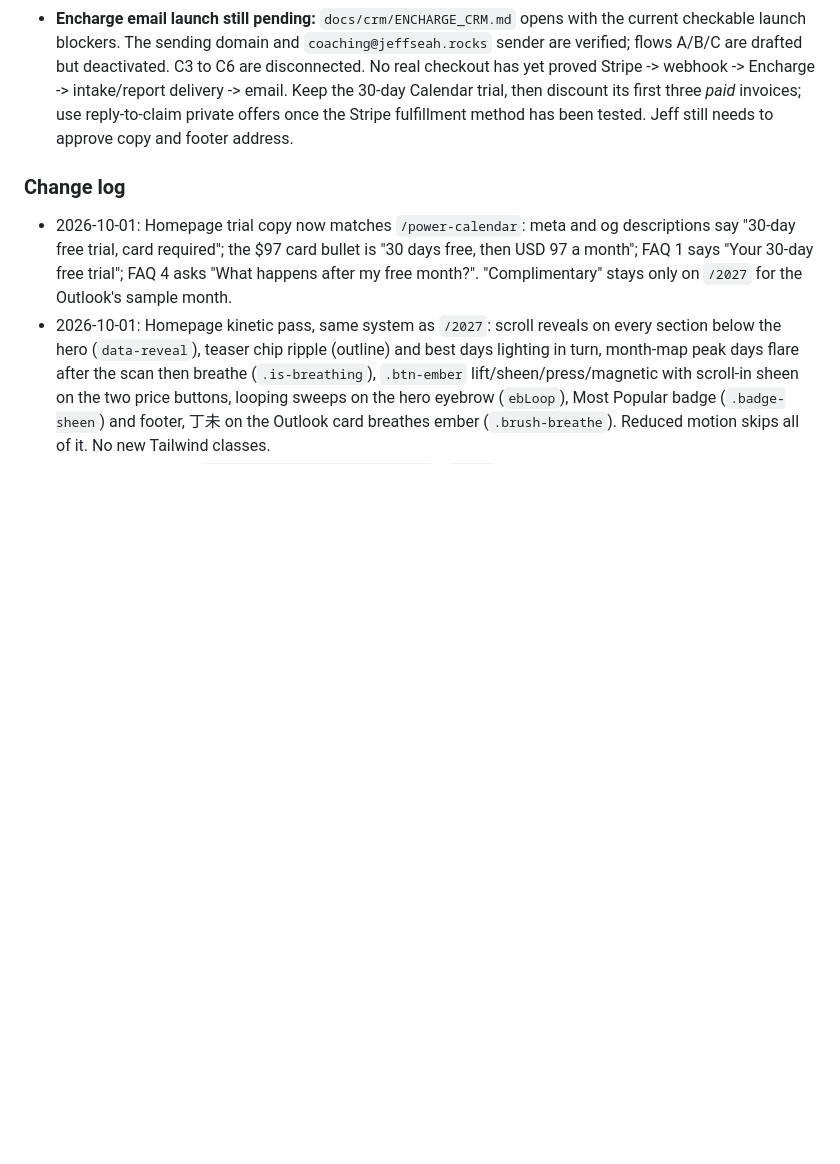
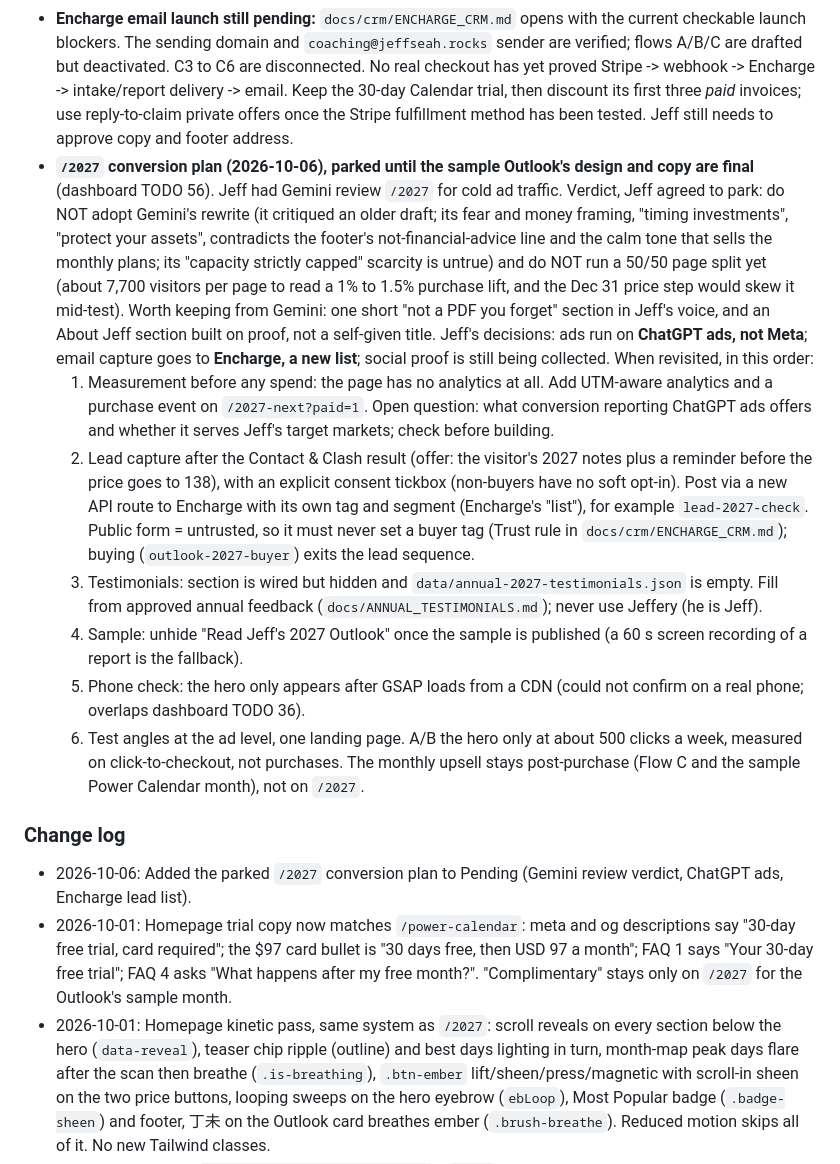
Before and after one commit to jefferyseah-max/jeff-seah-website, a Markdown page: CLAUDE.md, the part around the change. GitHub-like rendering; blank space fills up the shorter version.

Commit message:
CLAUDE.md: park the /2027 conversion plan in Pending
Gemini review verdict, ChatGPT ads, Encharge lead list, and the order to
revisit it in once the sample Outlook is final.

Co-Authored-By: Claude Opus 5.5 <noreply@anthropic.com>

```diff
--- a/CLAUDE.md
+++ b/CLAUDE.md
@@ -78,8 +78,37 @@ integration points): `docs/SITE_ARCHITECTURE.md`. Read it before CRM or design w
   proved Stripe -> webhook -> Encharge -> intake/report delivery -> email. Keep the 30-day Calendar
   trial, then discount its first three *paid* invoices; use reply-to-claim private offers once the
   Stripe fulfillment method has been tested. Jeff still needs to approve copy and footer address.
+- **`/2027` conversion plan (2026-10-06), parked until the sample Outlook's design and copy are final**
+  (dashboard TODO 56). Jeff had Gemini review `/2027` for cold ad traffic. Verdict, Jeff agreed to park:
+  do NOT adopt Gemini's rewrite (it critiqued an older draft; its fear and money framing, "timing
+  investments", "protect your assets", contradicts the footer's not-financial-advice line and the calm
+  tone that sells the monthly plans; its "capacity strictly capped" scarcity is untrue) and do NOT run a
+  50/50 page split yet (about 7,700 visitors per page to read a 1% to 1.5% purchase lift, and the
+  Dec 31 price step would skew it mid-test). Worth keeping from Gemini: one short "not a PDF you forget"
+  section in Jeff's voice, and an About Jeff section built on proof, not a self-given title.
+  Jeff's decisions: ads run on **ChatGPT ads, not Meta**; email capture goes to **Encharge, a new list**;
+  social proof is still being collected. When revisited, in this order:
+  1. Measurement before any spend: the page has no analytics at all. Add UTM-aware analytics and a
+     purchase event on `/2027-next?paid=1`. Open question: what conversion reporting ChatGPT ads offers
+     and whether it serves Jeff's target markets; check before building.
+  2. Lead capture after the Contact & Clash result (offer: the visitor's 2027 notes plus a reminder before
+     the price goes to 138), with an explicit consent tickbox (non-buyers have no soft opt-in). Post via a
+     new API route to Encharge with its own tag and segment (Encharge's "list"), for example
+     `lead-2027-check`. Public form = untrusted, so it must never set a buyer tag (Trust rule in
+     `docs/crm/ENCHARGE_CRM.md`); buying (`outlook-2027-buyer`) exits the lead sequence.
+  3. Testimonials: section is wired but hidden and `data/annual-2027-testimonials.json` is empty. Fill
+     from approved annual feedback (`docs/ANNUAL_TESTIMONIALS.md`); never use Jeffery (he is Jeff).
+  4. Sample: unhide "Read Jeff's 2027 Outlook" once the sample is published (a 60 s screen recording of
+     a report is the fallback).
+  5. Phone check: the hero only appears after GSAP loads from a CDN (could not confirm on a real phone;
+     overlaps dashboard TODO 36).
+  6. Test angles at the ad level, one landing page. A/B the hero only at about 500 clicks a week,
+     measured on click-to-checkout, not purchases.
+  The monthly upsell stays post-purchase (Flow C and the sample Power Calendar month), not on `/2027`.
 
 ### Change log
+- 2026-10-06: Added the parked `/2027` conversion plan to Pending (Gemini review verdict, ChatGPT ads,
+  Encharge lead list).
 - 2026-10-01: Homepage trial copy now matches `/power-calendar`: meta and og descriptions say "30-day free trial,
   card required"; the $97 card bullet is "30 days free, then USD 97 a month"; FAQ 1 says "Your 30-day free trial";
   FAQ 4 asks "What happens after my free month?". "Complimentary" stays only on `/2027` for the Outlook's sample month.
```
